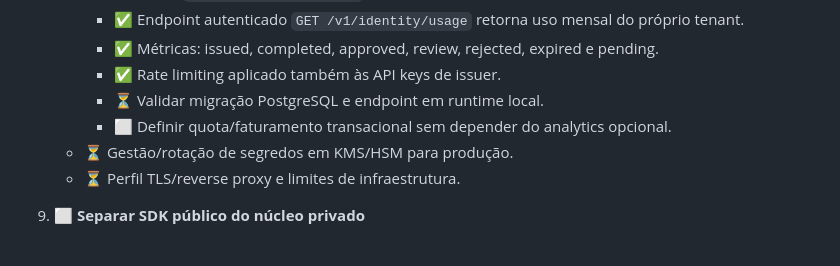
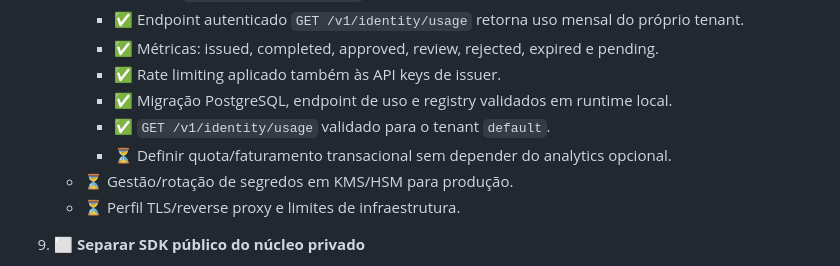
Before and after one commit to jefersonMarques/facial-biometry, a Markdown page: docs/production/PRODUCTION_PLAN.md, the part around the change. Rendered like a GitHub page.

Commit message:
docs: mark tenant analytics usage validated

```diff
--- a/docs/production/PRODUCTION_PLAN.md
+++ b/docs/production/PRODUCTION_PLAN.md
@@ -101,8 +101,9 @@ Regra: um item recebe `✅` somente quando está implementado e validado. `⏳`
      - ✅ Endpoint autenticado `GET /v1/identity/usage` retorna uso mensal do próprio tenant.
      - ✅ Métricas: issued, completed, approved, review, rejected, expired e pending.
      - ✅ Rate limiting aplicado também às API keys de issuer.
-     - ⏳ Validar migração PostgreSQL e endpoint em runtime local.
-     - ⬜ Definir quota/faturamento transacional sem depender do analytics opcional.
+     - ✅ Migração PostgreSQL, endpoint de uso e registry validados em runtime local.
+     - ✅ `GET /v1/identity/usage` validado para o tenant `default`.
+     - ⏳ Definir quota/faturamento transacional sem depender do analytics opcional.
    - ⏳ Gestão/rotação de segredos em KMS/HSM para produção.
    - ⏳ Perfil TLS/reverse proxy e limites de infraestrutura.
 
```
